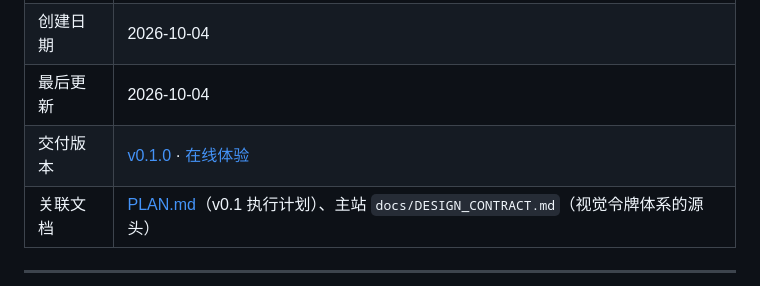
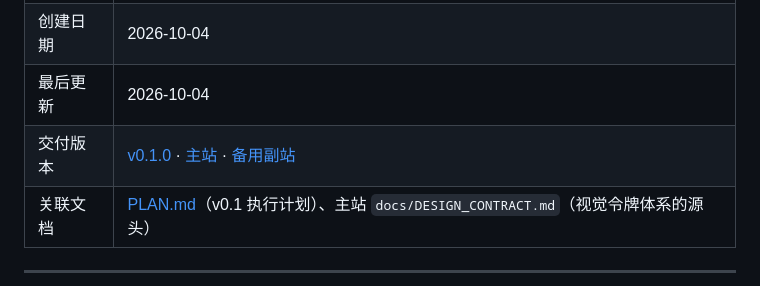
Before and after one commit to xiaoyu-hue/shinian, a Markdown page: docs/PRD.md, the part around the change. Drawn GitHub-style.

```diff
--- a/docs/PRD.md
+++ b/docs/PRD.md
@@ -9,7 +9,7 @@
 | 作者 | xiaoyu-hue |
 | 创建日期 | 2026-10-04 |
 | 最后更新 | 2026-10-04 |
-| 交付版本 | [v0.1.0](https://github.com/xiaoyu-hue/shinian/releases/tag/v0.1.0) · [在线体验](https://xiaoyu-hue.github.io/shinian/) |
+| 交付版本 | [v0.1.0](https://github.com/xiaoyu-hue/shinian/releases/tag/v0.1.0) · [主站](https://shinian520.pages.dev/) · [备用副站](https://xiaoyu-hue.github.io/shinian/) |
 | 关联文档 | [PLAN.md](./PLAN.md)（v0.1 执行计划）、主站 `docs/DESIGN_CONTRACT.md`（视觉令牌体系的源头） |
 
 ---
```
Also changed, not shown: README.md (+8 -1 lines).
